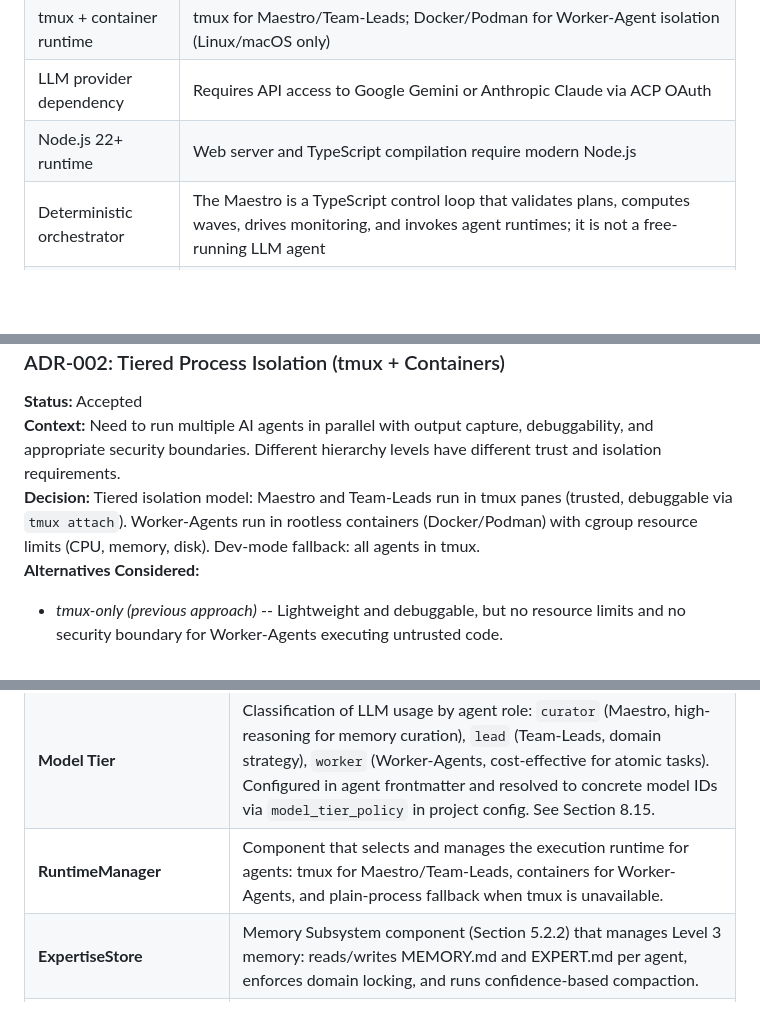
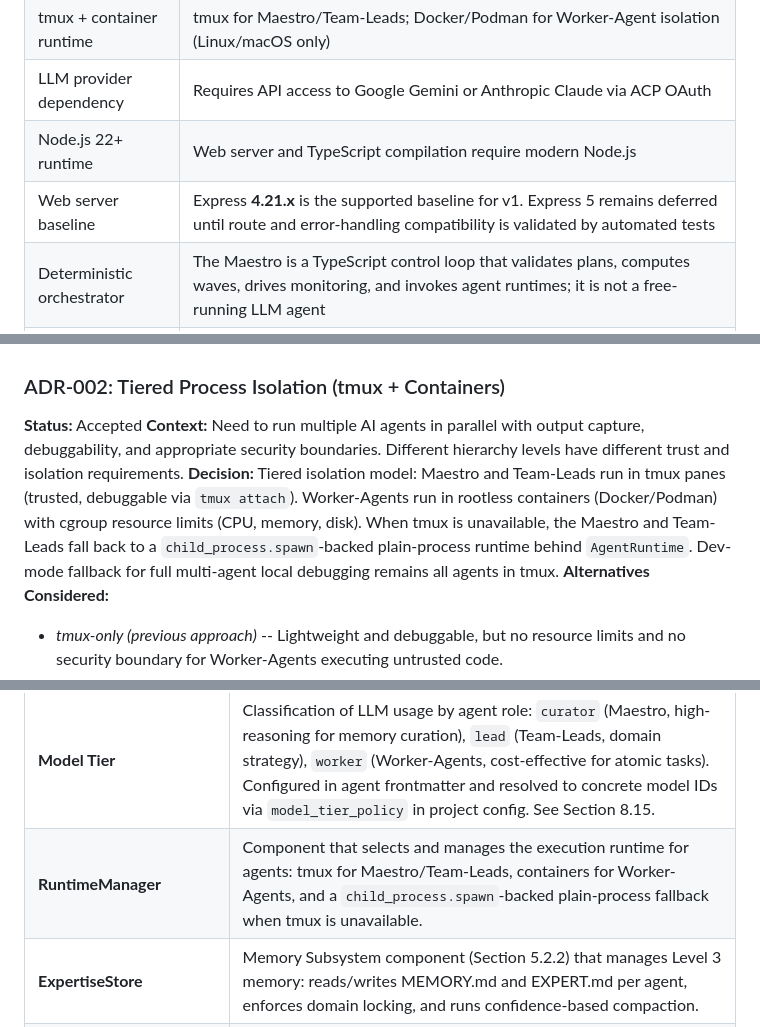
Before and after one commit to BerndAdamczyk/Agent-Maestro, a Markdown page: docs/arc42-architecture.md, 3 parts joined by grey strips. GitHub-like rendering; blank space fills up the shorter version.

```diff
--- a/docs/arc42-architecture.md
+++ b/docs/arc42-architecture.md
@@ -81,6 +82,7 @@ Any agent with the `delegate` tool can spawn sub-agents, who can in turn spawn t
 | tmux + container runtime | tmux for Maestro/Team-Leads; Docker/Podman for Worker-Agent isolation (Linux/macOS only) |
 | LLM provider dependency | Requires API access to Google Gemini or Anthropic Claude via ACP OAuth |
 | Node.js 22+ runtime | Web server and TypeScript compilation require modern Node.js |
+| Web server baseline | Express **4.21.x** is the supported baseline for v1. Express 5 remains deferred until route and error-handling compatibility is validated by automated tests |
 | Deterministic orchestrator | The Maestro is a TypeScript control loop that validates plans, computes waves, drives monitoring, and invokes agent runtimes; it is not a free-running LLM agent |
 | Agent framework | Agent runtime uses **Pi** (`@mariozechner/pi-coding-agent`) by default via a formal `AgentRuntime` interface; alternate runtimes remain replaceable behind the same contract |
 | File-based coordination | Markdown/YAML files in `workspace/` are the canonical state -- no database |
@@ -1893,7 +1911,7 @@ Where:
 
 **Status:** Accepted
 **Context:** Need to run multiple AI agents in parallel with output capture, debuggability, and appropriate security boundaries. Different hierarchy levels have different trust and isolation requirements.
-**Decision:** Tiered isolation model: Maestro and Team-Leads run in tmux panes (trusted, debuggable via `tmux attach`). Worker-Agents run in rootless containers (Docker/Podman) with cgroup resource limits (CPU, memory, disk). Dev-mode fallback: all agents in tmux.
+**Decision:** Tiered isolation model: Maestro and Team-Leads run in tmux panes (trusted, debuggable via `tmux attach`). Worker-Agents run in rootless containers (Docker/Podman) with cgroup resource limits (CPU, memory, disk). When tmux is unavailable, the Maestro and Team-Leads fall back to a `child_process.spawn`-backed plain-process runtime behind `AgentRuntime`. Dev-mode fallback for full multi-agent local debugging remains all agents in tmux.
 **Alternatives Considered:**
 - *tmux-only (previous approach)* -- Lightweight and debuggable, but no resource limits and no security boundary for Worker-Agents executing untrusted code.
 - *Containers-only* -- Strong isolation for all agents, but heavy startup overhead (~2-5s per container), harder to debug interactively for trusted lead agents.
@@ -2159,7 +2179,7 @@ Quality scenarios follow the arc42-recommended stimulus-response structure: Sour
 | **Session DAG** | A JSONL-based Directed Acyclic Graph (Level 1 memory) that records every message and tool call with `id`/`parentId` for branching. Enables rewind to stable checkpoints without losing history. Managed by SessionDAGManager (Section 5.2.2). See runtime sequence in Section 6.7. |
 | **Memory Subsystem** | A first-class container (Section 5.1, 5.2.2) responsible for operating all four memory levels. Contains: SessionDAGManager, DailyProtocolFlusher, ExpertiseStore, KnowledgeGraphLoader, GitCheckpointEngine, MemoryAccessControl. |
 | **Model Tier** | Classification of LLM usage by agent role: `curator` (Maestro, high-reasoning for memory curation), `lead` (Team-Leads, domain strategy), `worker` (Worker-Agents, cost-effective for atomic tasks). Configured in agent frontmatter and resolved to concrete model IDs via `model_tier_policy` in project config. See Section 8.15. |
-| **RuntimeManager** | Component that selects and manages the execution runtime for agents: tmux for Maestro/Team-Leads, containers for Worker-Agents, and plain-process fallback when tmux is unavailable. |
+| **RuntimeManager** | Component that selects and manages the execution runtime for agents: tmux for Maestro/Team-Leads, containers for Worker-Agents, and a `child_process.spawn`-backed plain-process fallback when tmux is unavailable. |
 | **ExpertiseStore** | Memory Subsystem component (Section 5.2.2) that manages Level 3 memory: reads/writes MEMORY.md and EXPERT.md per agent, enforces domain locking, and runs confidence-based compaction. |
 | **KnowledgeGraphLoader** | Memory Subsystem component (Section 5.2.2) that manages Level 4 memory: reads the knowledge graph index, selects relevant branches by task domain, and returns a token-budgeted context slice for prompt assembly. |
 | **Write-Ahead Queue** *[target]* | Fault tolerance pattern where task queue is persisted to disk before execution. Enables checkpoint/restart after crashes. |
```
Also changed, not shown: other parts of docs/arc42-architecture.md (+27 -8 lines), docs/implementation-considerations.md (deleted, +0 -172 lines).
